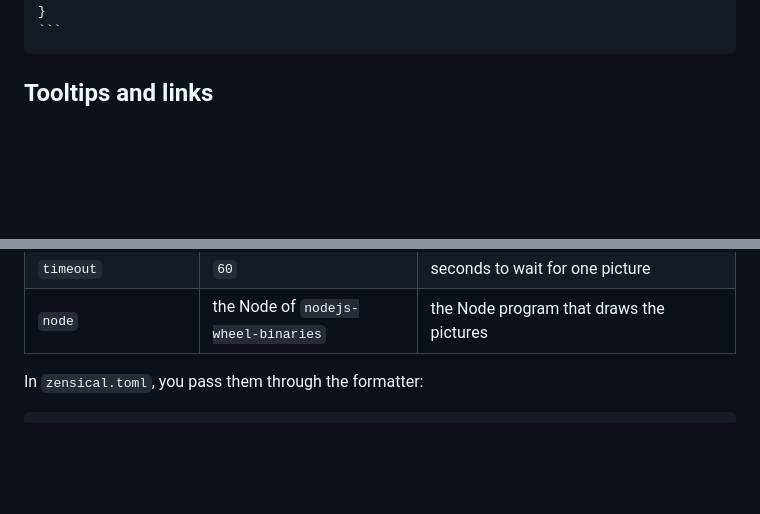
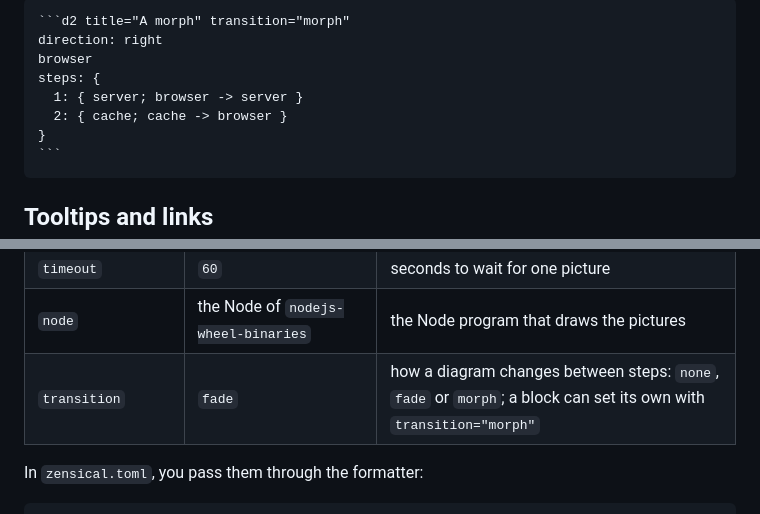
Before and after one commit to redsun-acquisition/markdown-d2, a Markdown page: docs/index.md, 2 parts joined by grey strips. GitHub-like rendering; blank space fills up the shorter version.

`````diff
--- a/docs/index.md
+++ b/docs/index.md
@@ -58,3 +76,10 @@ steps: {
+````text
+```d2 title="A morph" transition="morph"
+direction: right
+browser
+steps: {
+  1: { server; browser -> server }
+  2: { cache; cache -> browser }
 }
 ```
 ````
@@ -141,6 +166,7 @@ such as the layout engine or sketch mode. The formatter takes these:
 | `errors` | `raise` | `raise` stops the build on a broken diagram; `show` draws the error in the page |
 | `timeout` | `60` | seconds to wait for one picture |
 | `node` | the Node of `nodejs-wheel-binaries` | the Node program that draws the pictures |
+| `transition` | `fade` | how a diagram changes between steps: `none`, `fade` or `morph`; a block can set its own with `transition="morph"` |
 
 In `zensical.toml`, you pass them through the formatter:
 
`````
Also changed, not shown: other parts of docs/index.md (+18 -0 lines), README.md (+4 -2 lines).
